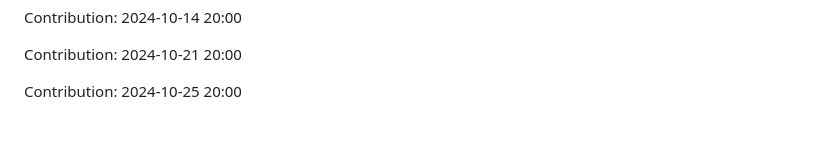
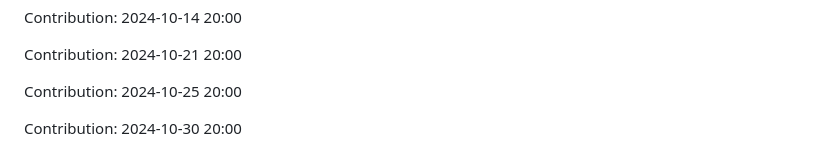
Before and after one commit to sooskesia/Google-Jobs-Schema-Generator, a Markdown page: README.md, the part around the change. Drawn GitHub-style; blank space fills up the shorter version.

Commit message:
"Contribution: 2024-10-30 20:00"

```diff
--- a/README.md
+++ b/README.md
@@ -475,3 +475,5 @@ Contribution: 2024-10-14 20:00
 Contribution: 2024-10-21 20:00
 
 Contribution: 2024-10-25 20:00
+
+Contribution: 2024-10-30 20:00
```
